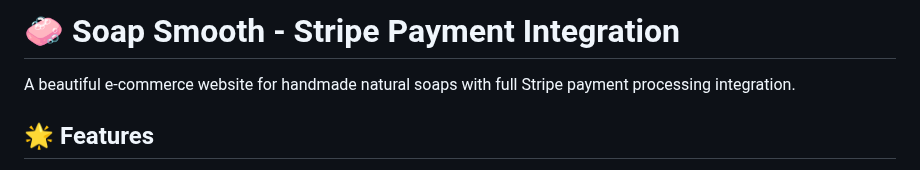
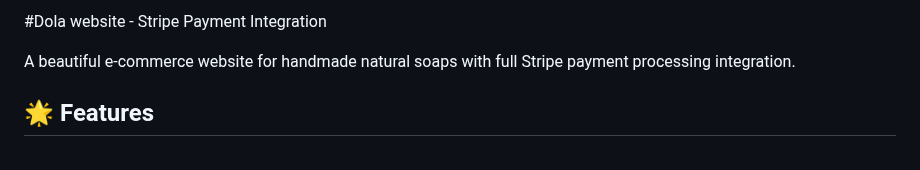
Before and after one commit to marcoordaz69/dola-website, a Markdown page: README.md, the part around the change. Drawn GitHub-style.

```diff
--- a/README.md
+++ b/README.md
@@ -1,4 +1,4 @@
-# 🧼 Soap Smooth - Stripe Payment Integration
+#Dola website - Stripe Payment Integration
 
 A beautiful e-commerce website for handmade natural soaps with full Stripe payment processing integration.
 
```
